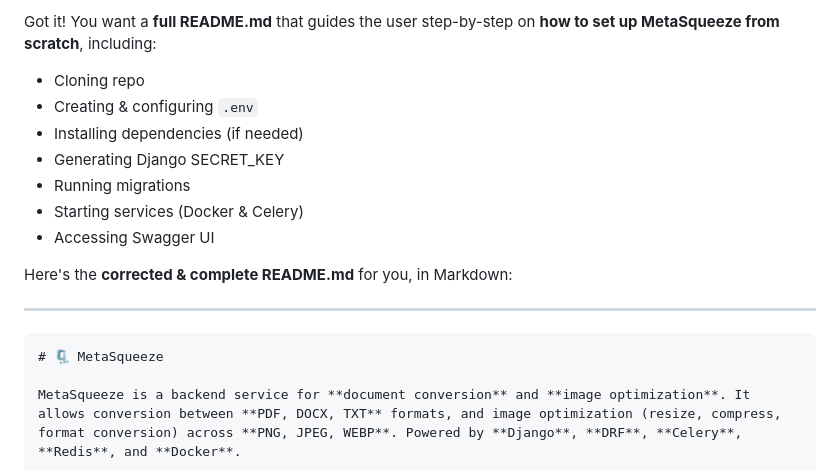
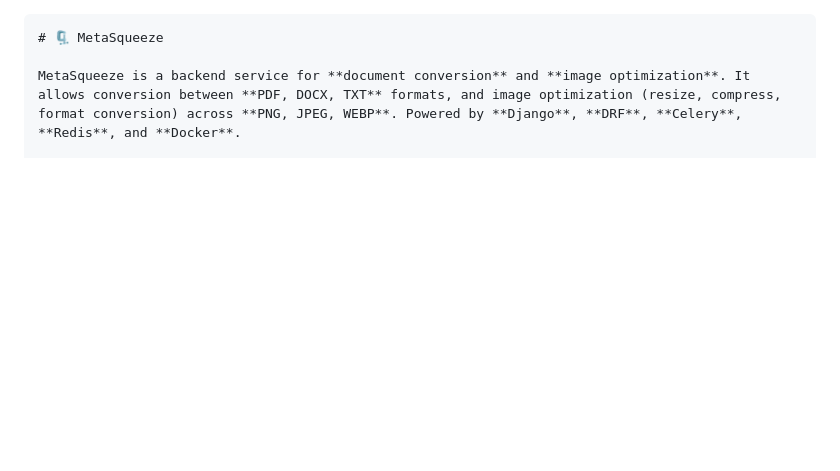
Before and after one commit to Meekemma/MetaSqueeze, a Markdown page: README.md, the part around one of its changes. Drawn GitHub-style; blank space fills up the shorter version.

Commit message:
updated the readme with more information

`````diff
--- a/README.md
+++ b/README.md
@@ -1,16 +1,4 @@
-Got it! You want a **full README.md** that guides the user step-by-step on **how to set up MetaSqueeze from scratch**, including:
 
-* Cloning repo
-* Creating & configuring `.env`
-* Installing dependencies (if needed)
-* Generating Django SECRET\_KEY
-* Running migrations
-* Starting services (Docker & Celery)
-* Accessing Swagger UI
-
-Here's the **corrected & complete README.md** for you, in Markdown:
-
----
 
 ````markdown
 # 🗜️ MetaSqueeze
`````
Also changed, not shown: other parts of README.md (+145 -4 lines).
